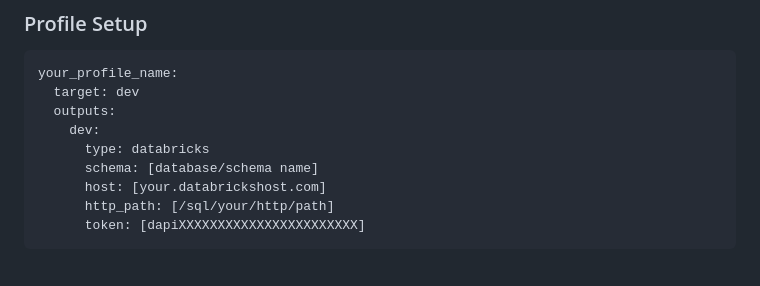
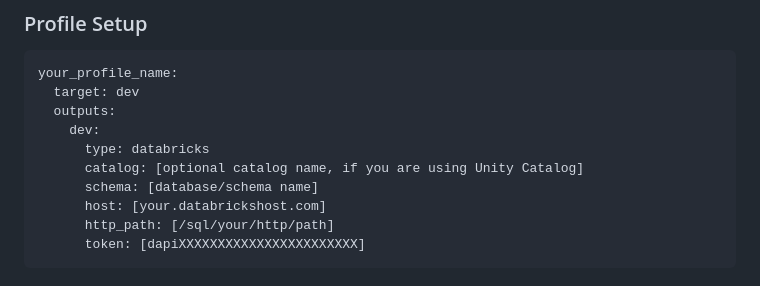
Before and after one commit to clear-dev318/claude_action_code, a Markdown page: README.md, the part around the change. Drawn GitHub-style.

```diff
--- a/README.md
+++ b/README.md
@@ -50,6 +50,7 @@ your_profile_name:
   outputs:
     dev:
       type: databricks
+      catalog: [optional catalog name, if you are using Unity Catalog]
       schema: [database/schema name]
       host: [your.databrickshost.com]
       http_path: [/sql/your/http/path]
```
Also changed, not shown: docs/databricks-workflows.md (+1 -1 lines), docs/github-actions.md (+0 -5 lines), docs/img/dbt-task-type.png.
